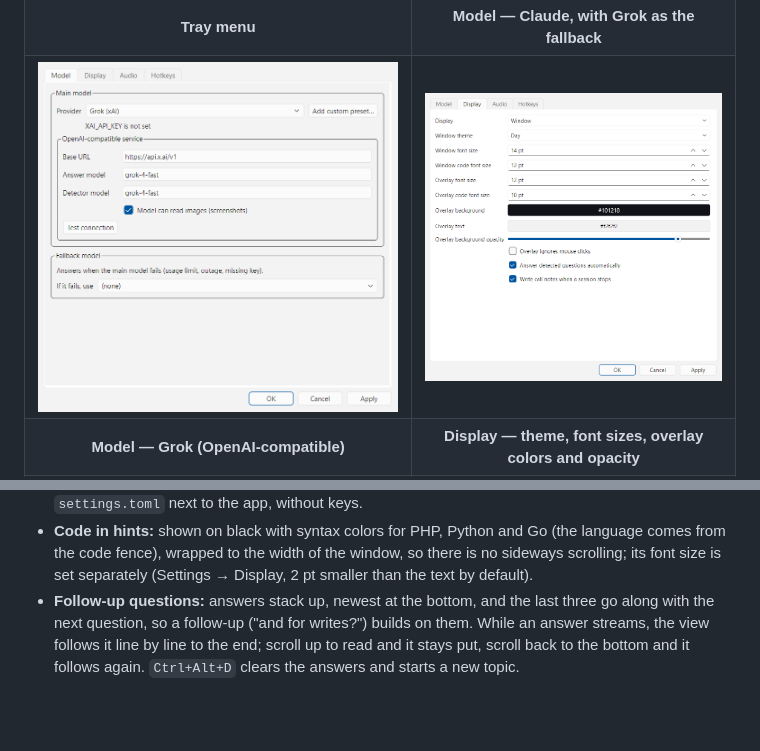
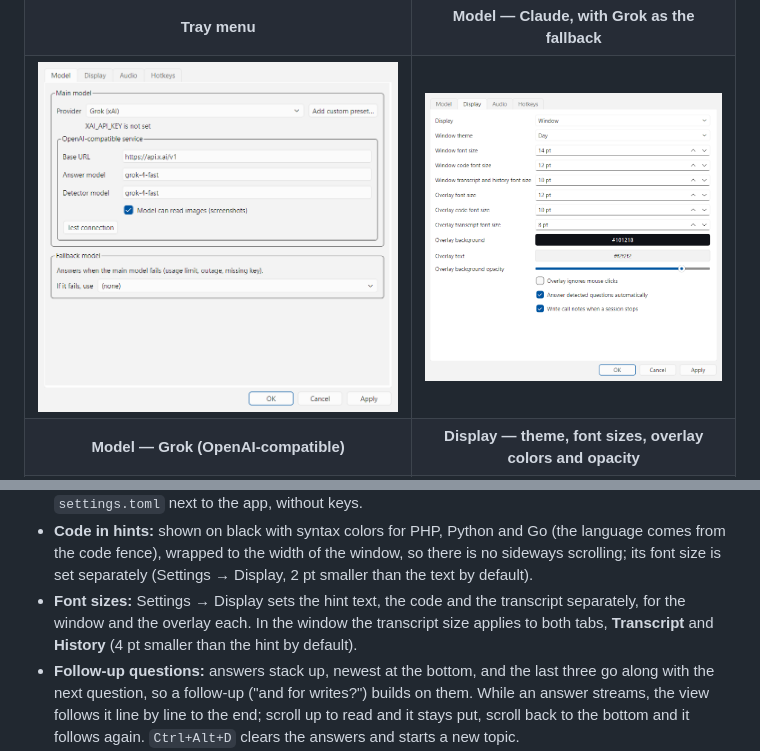
Before and after one commit to sibprojects/shade, a Markdown page: README.md, 2 parts joined by grey strips. Drawn GitHub-style; pictures changed too: docs/images/settings-display-5.png (deleted), docs/images/settings-display-6.png (added); blank space fills up the shorter version.

Commit message:
Settings: own font size for the transcript and history, window and overlay separately

```diff
--- a/README.md
+++ b/README.md
@@ -75,7 +75,7 @@ and **Apply** changes things without closing the window.
   </tr>
   <tr>
     <td align="center"><img src="docs/images/settings-model-grok-4.png" alt="Settings: Model tab with the Grok preset" width="400"></td>
-    <td align="center"><img src="docs/images/settings-display-5.png" alt="Settings: Display tab" width="400"></td>
+    <td align="center"><img src="docs/images/settings-display-6.png" alt="Settings: Display tab" width="400"></td>
   </tr>
   <tr>
     <td align="center"><b>Model — Grok (OpenAI-compatible)</b></td>
@@ -334,6 +334,10 @@ the Hugging Face cache. A tray icon appears; when its tooltip says
   (the language comes from the code fence), wrapped to the width of the
   window, so there is no sideways scrolling; its font size is set separately
   (Settings → Display, 2 pt smaller than the text by default).
+- **Font sizes:** Settings → Display sets the hint text, the code and the
+  transcript separately, for the window and the overlay each. In the window the
+  transcript size applies to both tabs, **Transcript** and **History** (4 pt
+  smaller than the hint by default).
 - **Follow-up questions:** answers stack up, newest at the bottom, and the
   last three go along with the next question, so a follow-up ("and for
   writes?") builds on them. While an answer streams, the view follows it line
```
Also changed, not shown: 8 other files.
